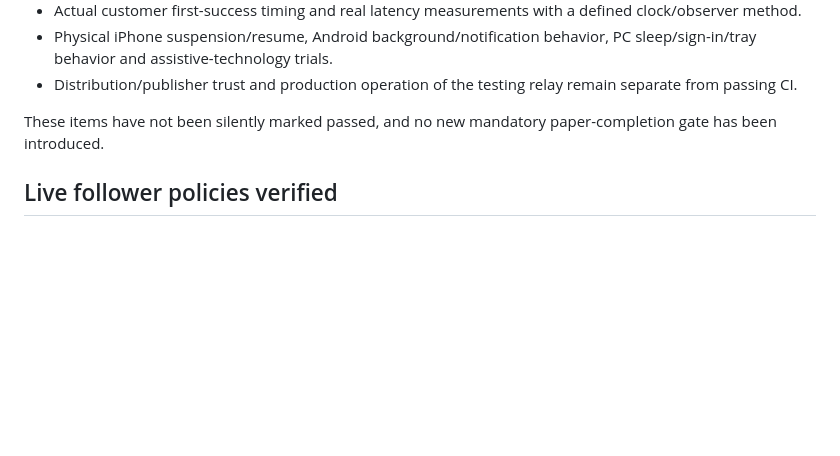
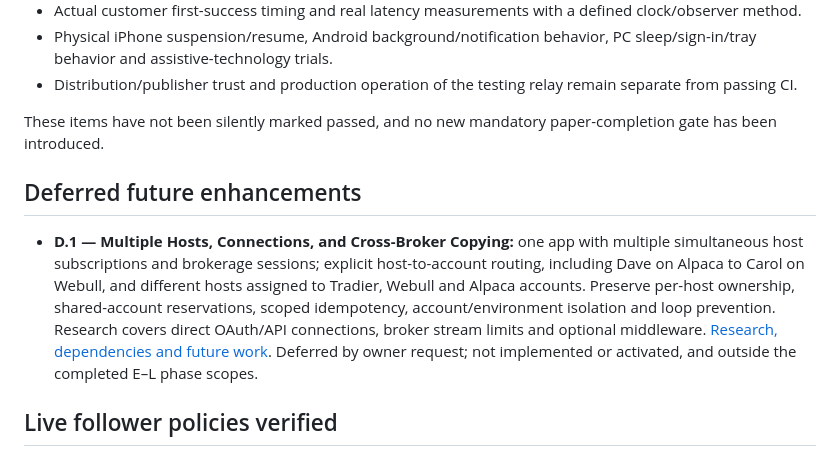
Before and after one commit to Tetradim/Sentinel-Crier, a Markdown page: docs/remaining-work.md, the part around the change. Rendered like a GitHub page; blank space fills up the shorter version.

Commit message:
Defer multi-host cross-broker connections and record API research

```diff
--- a/docs/remaining-work.md
+++ b/docs/remaining-work.md
@@ -16,6 +16,10 @@ Phase L's [completed plan](superpowers/plans/2026-10-26-push-dashboard.md) and [
 
 These items have not been silently marked passed, and no new mandatory paper-completion gate has been introduced.
 
+## Deferred future enhancements
+
+- **D.1 — Multiple Hosts, Connections, and Cross-Broker Copying:** one app with multiple simultaneous host subscriptions and brokerage sessions; explicit host-to-account routing, including Dave on Alpaca to Carol on Webull, and different hosts assigned to Tradier, Webull and Alpaca accounts. Preserve per-host ownership, shared-account reservations, scoped idempotency, account/environment isolation and loop prevention. Research covers direct OAuth/API connections, broker stream limits and optional middleware. [Research, dependencies and future work](deferred/multi-host-cross-broker.md). Deferred by owner request; not implemented or activated, and outside the completed E–L phase scopes.
+
 ## Live follower policies verified
 
 Phase J implements H.5's optional fixed/ratio/budget sizing, separate local quantity/notional enforcement, proportional source-intent/full-tracked exits and acknowledged entry timeouts on Python/Windows, Android and iOS. Durable receipt snapshots, frozen revision plans, verified metadata/costs and complete proportional history preserve legacy defaults and prevent settings edits from changing old trades. The [completed implementation plan](superpowers/plans/2026-10-25-live-execution-policy.md) and [accepted evidence](acceptance/2026-10-25/live-execution-policy/source-evidence.json) record source verification. Automatic exit repricing remains outside this scope.
```
Also changed, not shown: docs/deferred/multi-host-cross-broker.md (added, +101 -0 lines).
